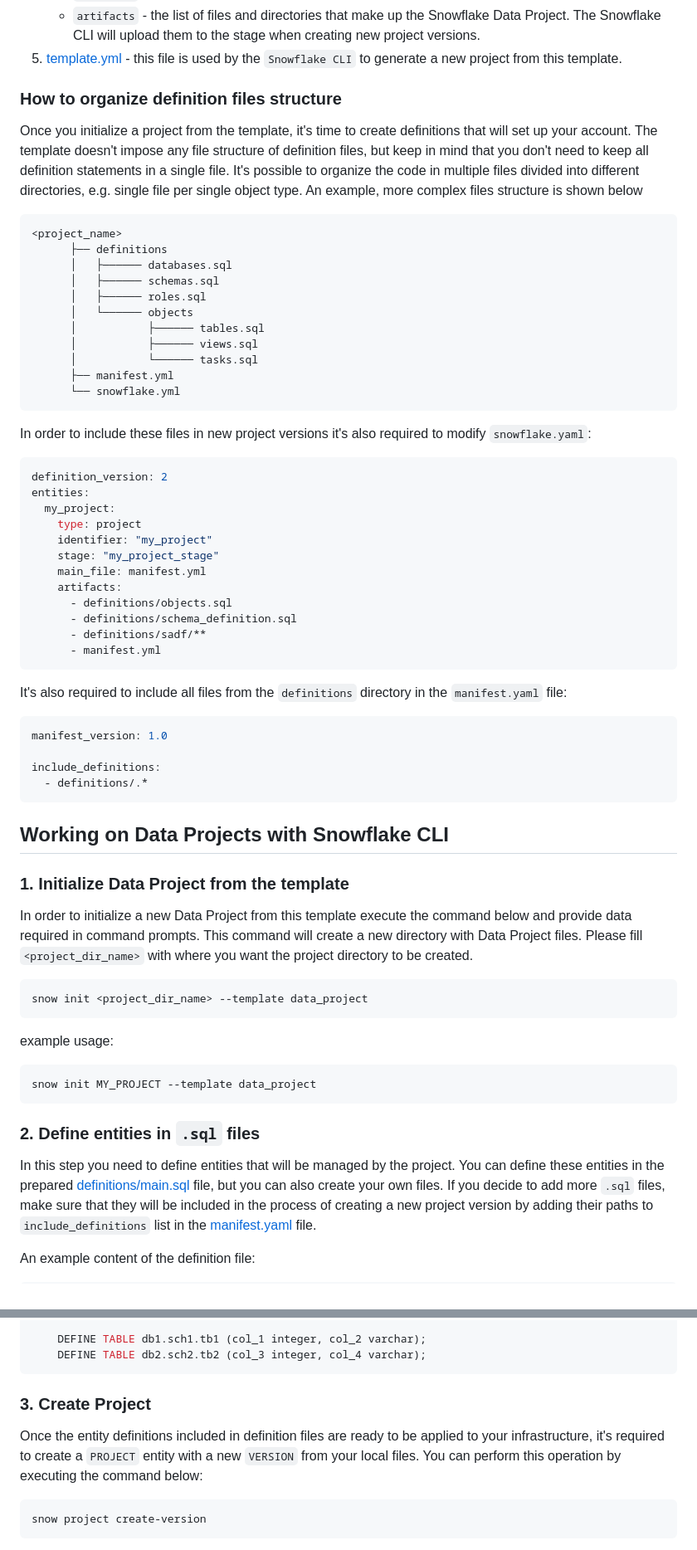
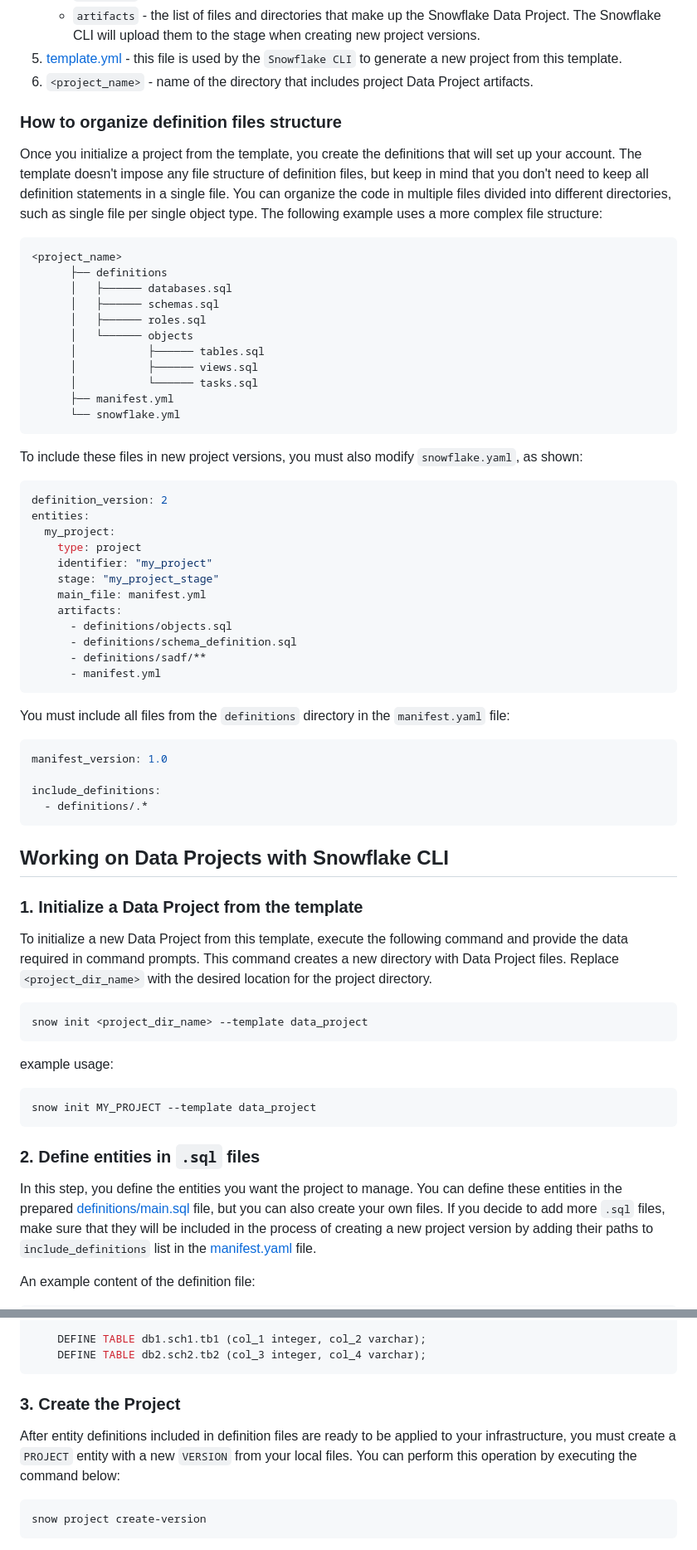
Before and after one commit to snowflakedb/snowflake-cli-templates, a Markdown page: data_project/README.md, 2 parts joined by grey strips. Shown: that part at 83% size. GitHub-like rendering.

Commit message:
Apply review

````diff
--- a/data_project/README.md
+++ b/data_project/README.md
@@ -35,14 +35,15 @@ This enables the use of CI/CD best practices when working with Snowflake environ
     * `main_file` - the path to the projects' manifest file.
     * `artifacts` - the list of files and directories that make up the Snowflake Data Project. The Snowflake CLI will upload them to the stage when creating new project versions.
 5. [template.yml][template] - this file is used by the `Snowflake CLI` to generate a new project from this template.
+6. `<project_name>` - name of the directory that includes project Data Project artifacts.
 
 ### How to organize definition files structure
 
-Once you initialize a project from the template, it's time to create definitions that will set up your
+Once you initialize a project from the template, you create the definitions that will set up your
 account. The template doesn't impose any file structure of definition files, but keep in mind that you
-don't need to keep all definition statements in a single file. It's possible to organize the code in
-multiple files divided into different directories, e.g. single file per single object type. An example,
-more complex files structure is shown below
+don't need to keep all definition statements in a single file. You can organize the code in multiple
+files divided into different directories, such as single file per single object type. The following
+example uses a more complex file structure:
 
 ```
 <project_name>
@@ -58,7 +59,7 @@ more complex files structure is shown below
       └── snowflake.yml
 ```
 
-In order to include these files in new project versions it's also required to modify `snowflake.yaml`:
+To include these files in new project versions, you must also modify `snowflake.yaml`, as shown:
 
 ```yaml
 definition_version: 2
@@ -75,7 +76,7 @@ entities:
       - manifest.yml
 ```
 
-It's also  required to include all files from the `definitions` directory in the `manifest.yaml` file:
+You must include all files from the `definitions` directory in the `manifest.yaml` file:
 
 ```yaml
 manifest_version: 1.0
@@ -86,9 +87,11 @@ include_definitions:
 
 ## Working on Data Projects with Snowflake CLI
 
-### 1. Initialize Data Project from the template
+### 1. Initialize a Data Project from the template
 
-In order to initialize a new Data Project from this template execute the command below and provide data required in command prompts. This command will create a new directory with Data Project files. Please fill `<project_dir_name>` with where you want the project directory to be created.
+To initialize a new Data Project from this template, execute the following command and provide the
+data required in command prompts. This command creates a new directory with Data Project files.
+Replace `<project_dir_name>` with the desired location for the project directory.
 
 ```bash
 snow init <project_dir_name> --template data_project
@@ -102,8 +105,8 @@ snow init MY_PROJECT --template data_project
 
 ### 2. Define entities in `.sql` files
 
-In this step you need to define entities that will be managed by the project. You can define these
-entities in the prepared [definitions/main.sql][main.sql] file, but you can also create your own files. If you
+In this step, you define the entities you want the project to manage. You can define these entities
+in the prepared [definitions/main.sql][main.sql] file, but you can also create your own files. If you
 decide to add more `.sql` files, make sure that they will be included in the process of creating a new
 project version by adding their paths to `include_definitions` list in the [manifest.yaml][manifest] file.
 
@@ -122,10 +125,10 @@ An example content of the definition file:
     DEFINE TABLE db2.sch2.tb2 (col_3 integer, col_4 varchar);
 ```
 
-### 3. Create Project
+### 3. Create the Project
 
-Once the entity definitions included in definition files are ready to be applied to your infrastructure,
-it's required to create a `PROJECT` entity with a new `VERSION` from your local files. You can perform this
+After entity definitions included in definition files are ready to be applied to your infrastructure,
+you must create a `PROJECT` entity with a new `VERSION` from your local files. You can perform this
 operation by executing the command below:
 
 ```bash
````
Also changed, not shown: other parts of data_project/README.md (+5 -5 lines).
